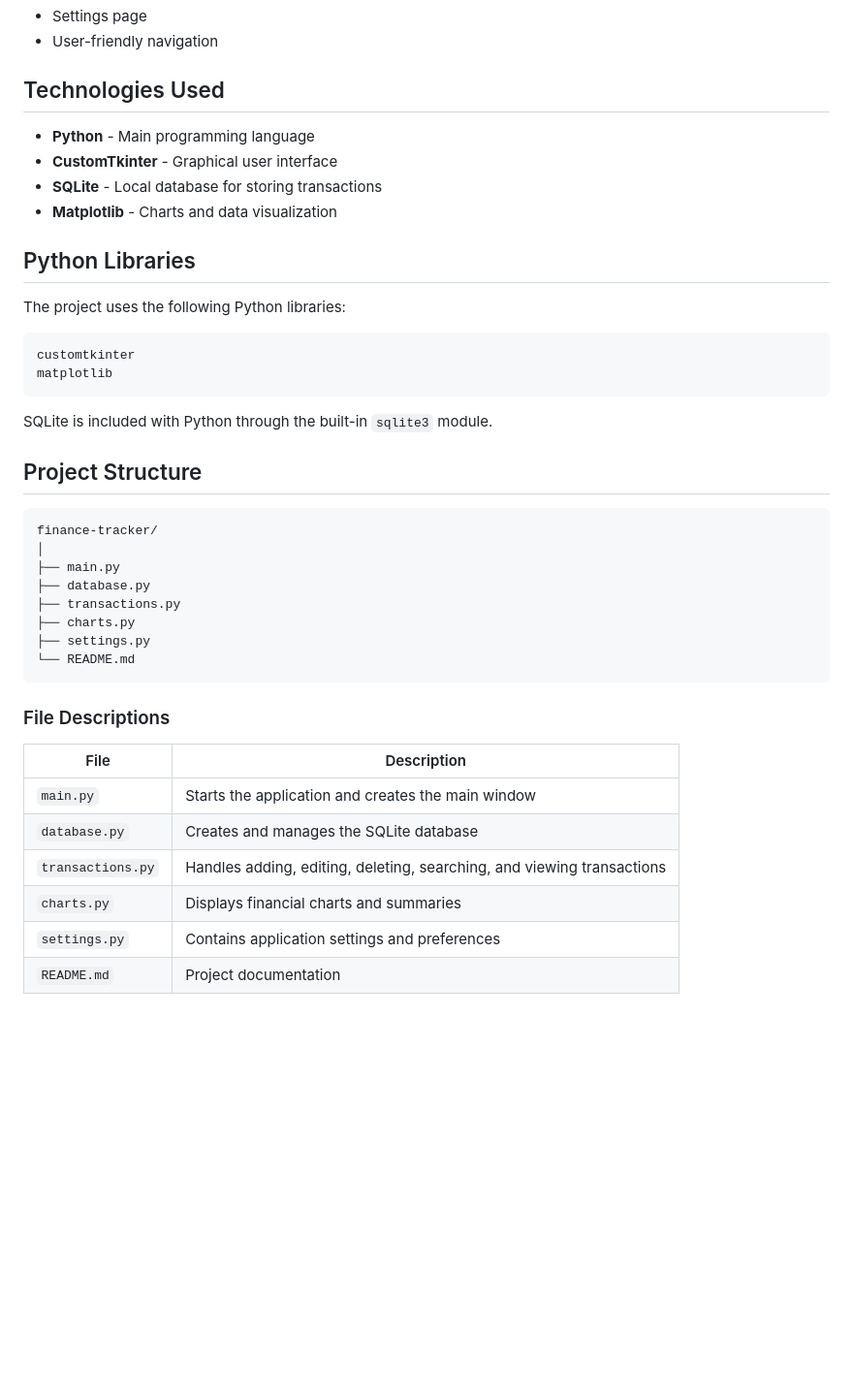
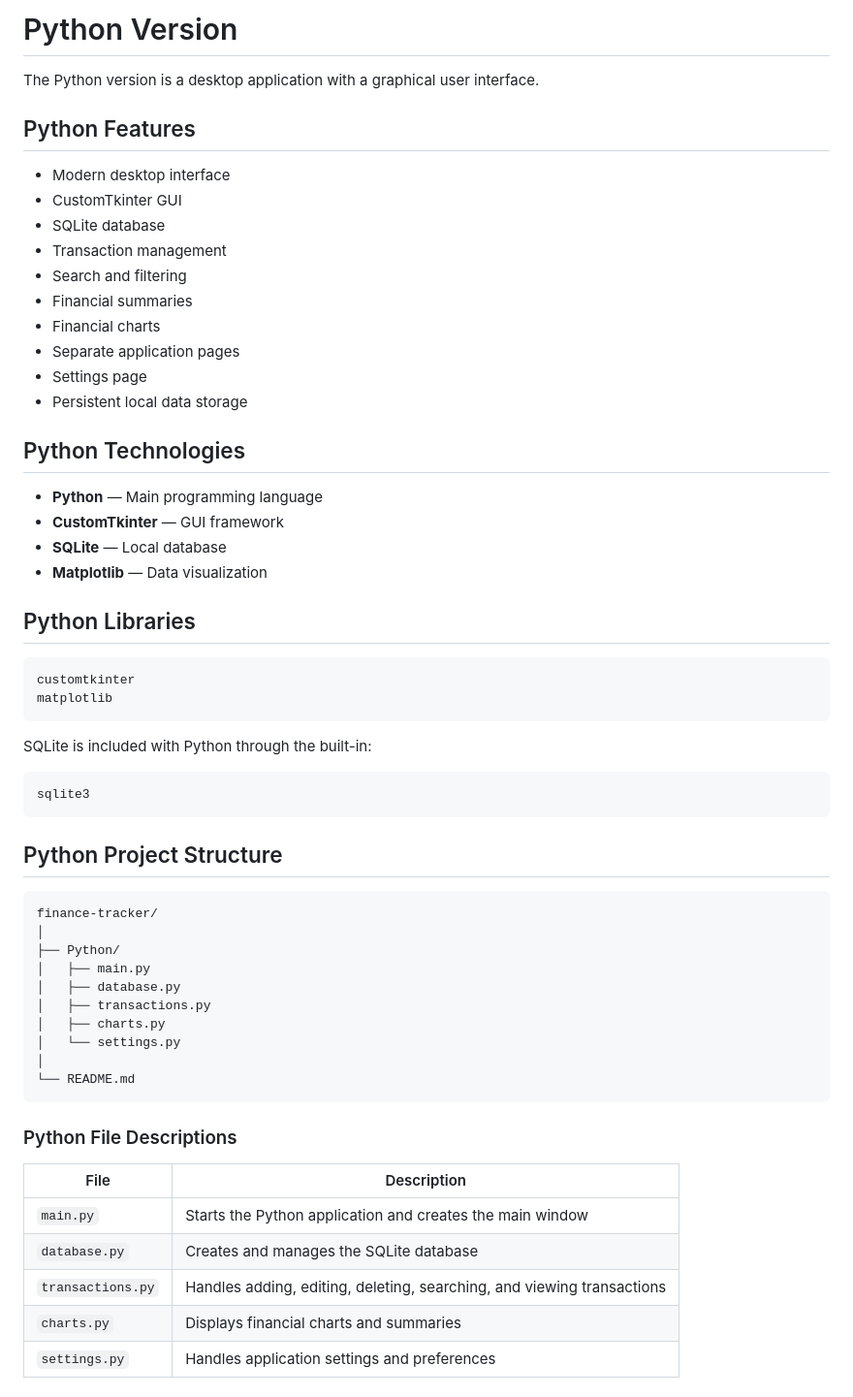
Before and after one commit to Claxer/finance-tracker, a Markdown page: README.md, the part around one of its changes. Shown at 97% size. GitHub-like rendering; blank space fills up the shorter version.

````diff
--- a/README.md
+++ b/README.md
@@ -54,45 +70,62 @@ The project uses **CustomTkinter** for the interface, **SQLite** for storing fin
+# Python Version
+
+The Python version is a desktop application with a graphical user interface.
+
+## Python Features
+
+* Modern desktop interface
+* CustomTkinter GUI
+* SQLite database
+* Transaction management
+* Search and filtering
+* Financial summaries
+* Financial charts
+* Separate application pages
 * Settings page
-* User-friendly navigation
+* Persistent local data storage
 
-## Technologies Used
+## Python Technologies
 
-* **Python** - Main programming language
-* **CustomTkinter** - Graphical user interface
-* **SQLite** - Local database for storing transactions
-* **Matplotlib** - Charts and data visualization
+* **Python** — Main programming language
+* **CustomTkinter** — GUI framework
+* **SQLite** — Local database
+* **Matplotlib** — Data visualization
 
 ## Python Libraries
-
-The project uses the following Python libraries:
 
 ```text
 customtkinter
 matplotlib
 ```
 
-SQLite is included with Python through the built-in `sqlite3` module.
+SQLite is included with Python through the built-in:
 
-## Project Structure
+```python
+sqlite3
+```
+
+## Python Project Structure
 
 ```text
 finance-tracker/
 │
-├── main.py
-├── database.py
-├── transactions.py
-├── charts.py
-├── settings.py
+├── Python/
+│   ├── main.py
+│   ├── database.py
+│   ├── transactions.py
+│   ├── charts.py
+│   └── settings.py
+│
 └── README.md
 ```
 
-### File Descriptions
+### Python File Descriptions
 
 | File              | Description                                                            |
 | ----------------- | ---------------------------------------------------------------------- |
-| `main.py`         | Starts the application and creates the main window                     |
+| `main.py`         | Starts the Python application and creates the main window              |
 | `database.py`     | Creates and manages the SQLite database                                |
 | `transactions.py` | Handles adding, editing, deleting, searching, and viewing transactions |
 | `charts.py`       | Displays financial charts and summaries                                |
-| `settings.py`     | Contains application settings and preferences                          |
-| `README.md`       | Project documentation                                                  |
+| `settings.py`     | Handles application settings and preferences                           |
 
````
Also changed, not shown: other parts of README.md (+313 -96 lines).
